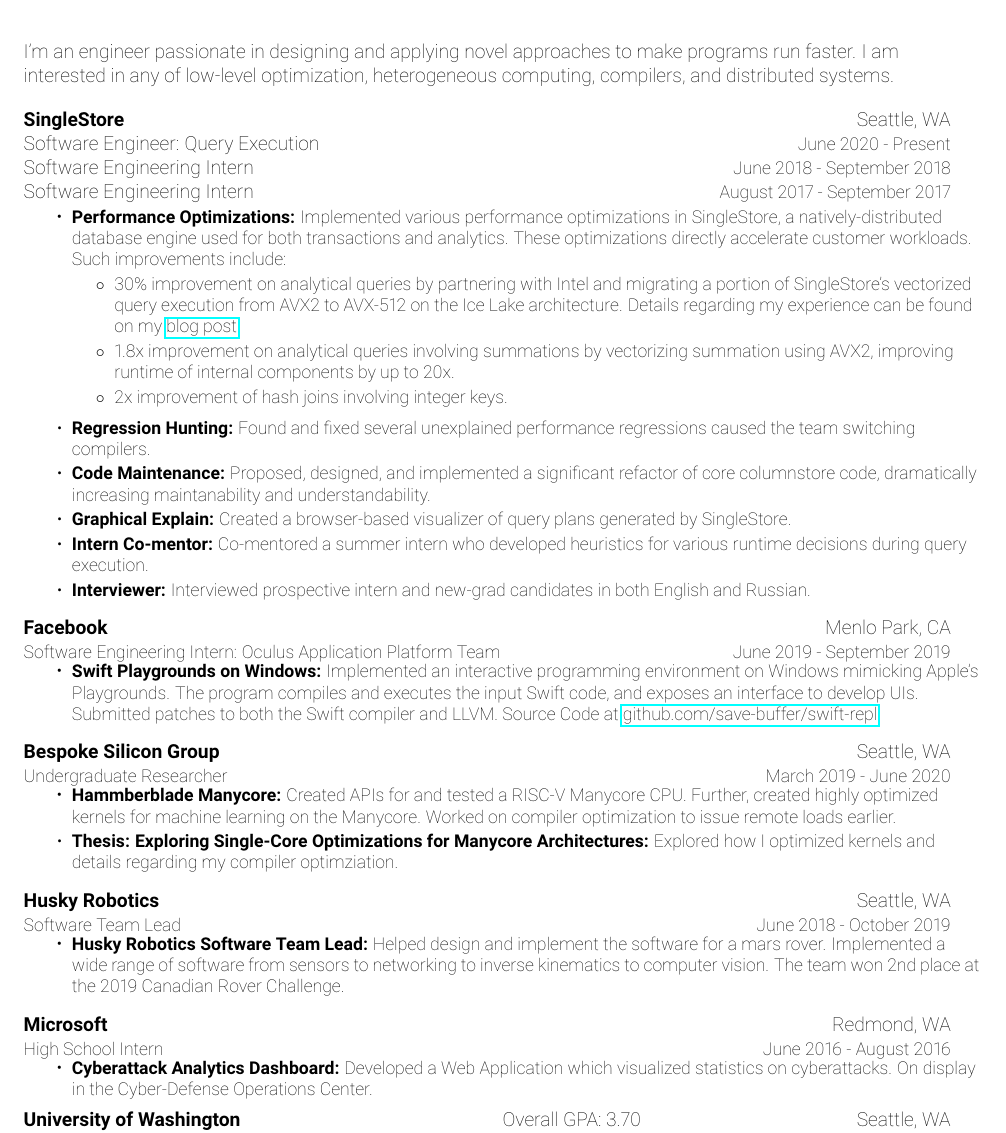
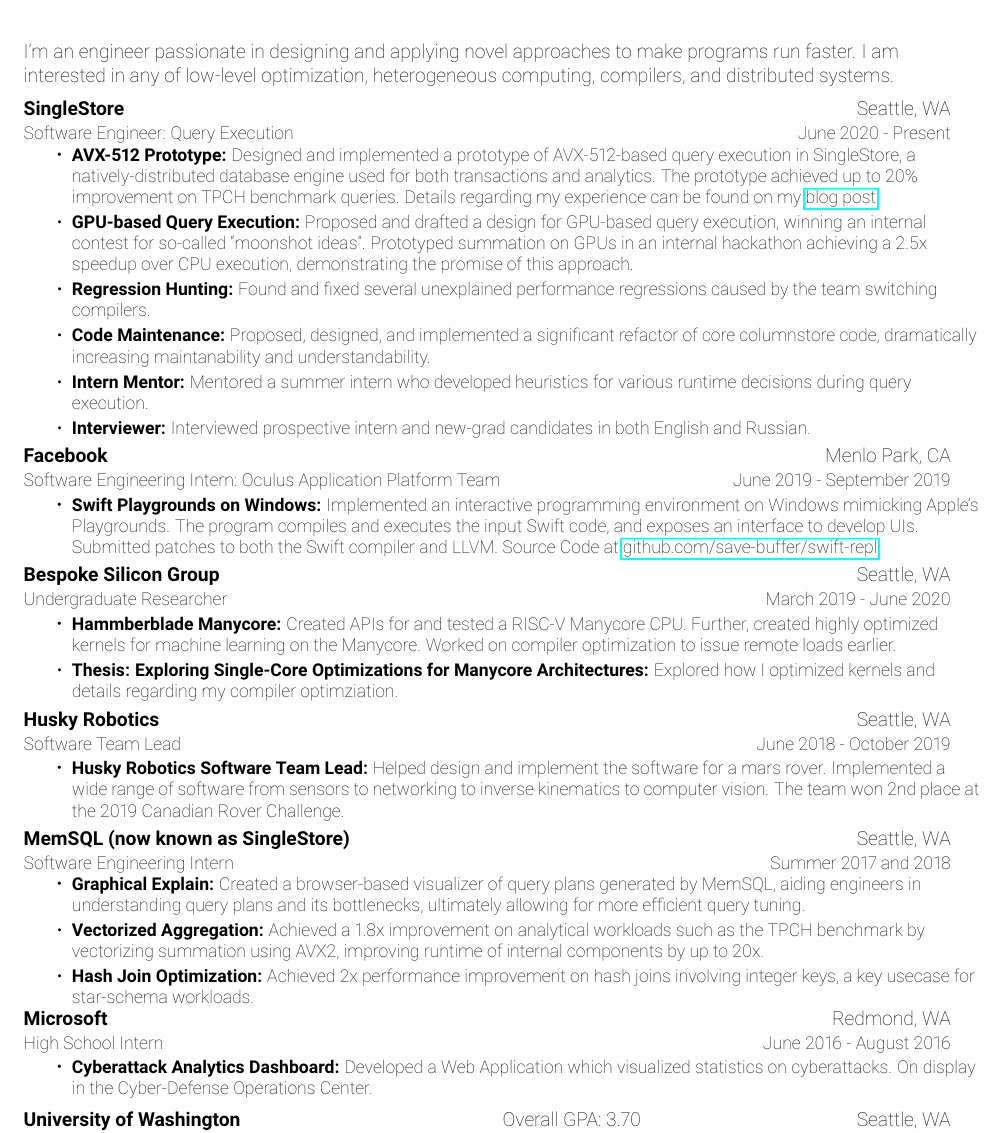
Before and after one commit to save-buffer/Resume, a LaTeX CV (Resume.tex): part of page 1 of 2, cut so that both start at the same text. Compiled offline with pdfLaTeX.

Commit message:
Group internships together

```diff
--- a/Resume.tex
+++ b/Resume.tex
@@ -58,7 +58,7 @@
 }
 
 \newcommand{\resumeSubheading}[4]{
-  \vspace{8pt}
+  \vspace{4pt}
   \begin{tabular*}{0.97\textwidth}{l@{\extracolsep{\fill}}r}
     \textbf{#1} & #2 \\
     {\small#3} & {\small #4} \\
@@ -71,7 +71,7 @@
 
 \newcommand{\resumeSubHeadingListStart}{}
 \newcommand{\resumeSubHeadingListEnd}{}
-\newcommand{\resumeItemListStart}{\vspace{0.5pt}\begin{itemize}}
+\newcommand{\resumeItemListStart}{\vspace{3pt}\begin{itemize}}
   \newcommand{\resumeItemListEnd}{\end{itemize}\vspace{-5pt}}
 
 \def\ci#1{\textcircled{\resizebox{.5em}{!}{#1}}}
@@ -110,44 +110,33 @@
 \fakesection{Experience}
 \resumeSubHeadingListStart
 
-\vspace{4pt}
-\vspace{8pt}
-\begin{tabular*}{0.97\textwidth}{l@{\extracolsep{\fill}}r}
-  \textbf{SingleStore} & Seattle, WA \\
-  {Software Engineer: Query Execution} & {\small June 2020 - Present} \\
-  {Software Engineering Intern} & {\small June 2018 - September 2018} \\
-  {Software Engineering Intern} & {\small August 2017 - September 2017} \\
-\end{tabular*}
+\vspace{2pt}
+\resumeSubheading{SingleStore}{Seattle, WA}
+{Software Engineer: Query Execution}{June 2020 - Present}
 \resumeItemListStart
-\resumeItem{Performance Optimizations}
-{Implemented various performance optimizations in SingleStore, a natively-distributed database
-  engine used for both transactions and analytics. These optimizations directly accelerate
-  customer workloads. Such improvements include:
-  \vspace{-5pt}
-  \begin{itemize}
-  \item 30\% improvement on analytical queries by partnering with Intel and
-    migrating a portion of SingleStore's vectorized query execution from AVX2 to AVX-512
-    on the Ice Lake architecture. Details regarding my experience can be found on my
-    \href{https://www.singlestore.com/blog/a-programmers-perspective/}{blog post}.
-  \item 1.8x improvement on analytical queries involving summations by vectorizing
-    summation using AVX2, improving runtime of internal components by up to 20x.
-  \item 2x improvement of hash joins involving integer keys.
-  \end{itemize}}
+\resumeItem{AVX-512 Prototype}
+{Designed and implemented a prototype of AVX-512-based query execution in SingleStore, a
+  natively-distributed database engine used for both transactions and analytics. The prototype
+  achieved up to 20\% improvement on TPCH benchmark queries. Details regarding my experience
+  can be found on my
+  \href{https://www.singlestore.com/blog/a-programmers-perspective/}{blog post}.}
+\resumeItem{GPU-based Query Execution}
+{Proposed and drafted a design for GPU-based query execution, winning an internal contest
+  for so-called ``moonshot ideas''. Prototyped summation on GPUs in an internal hackathon
+  achieving a 2.5x speedup over CPU execution, demonstrating the promise of this approach.}
 \resumeItem{Regression Hunting}
-{Found and fixed several unexplained performance regressions caused the team switching
+{Found and fixed several unexplained performance regressions caused by the team switching
   compilers.}
 \resumeItem{Code Maintenance}
 {Proposed, designed, and implemented a significant refactor of core columnstore code,
   dramatically increasing maintanability and understandability.}
-\resumeItem{Graphical Explain}
-{Created a browser-based visualizer of query plans generated by SingleStore.}
-\resumeItem{Intern Co-mentor}
-{Co-mentored a summer intern who developed heuristics for various runtime decisions during
+\resumeItem{Intern Mentor}
+{Mentored a summer intern who developed heuristics for various runtime decisions during
   query execution.}
 \resumeItem{Interviewer}
 {Interviewed prospective intern and new-grad candidates in both English and Russian.}
 \resumeItemListEnd
-\vspace{4pt}
+\vspace{2pt}
 \resumeSubheading
 {Facebook}{Menlo Park, CA}
 {Software Engineering Intern: Oculus Application Platform Team}{June 2019 - September 2019}
@@ -160,7 +149,7 @@
   and LLVM. Source Code at \href{https://www.github.com/save-buffer/swift-repl}
   {github.com/save-buffer/swift-repl}.}
 \resumeItemListEnd
-\vspace{4pt}
+\vspace{2pt}
 \resumeSubheading
 {Bespoke Silicon Group}{Seattle, WA}
 {Undergraduate Researcher}{March 2019 - June 2020}
@@ -173,7 +162,7 @@
 \resumeItem{Thesis: Exploring Single-Core Optimizations for Manycore Architectures}{Explored
   how I optimized kernels and details regarding my compiler optimziation.}
 \resumeItemListEnd
-\vspace{4pt}
+\vspace{2pt}
 \resumeSubheading
 {Husky Robotics}{Seattle, WA}
 {Software Team Lead}{June 2018 - October 2019}
@@ -184,7 +173,22 @@
   software from sensors to networking to inverse kinematics to computer vision.  The team
   won 2nd place at the 2019 Canadian Rover Challenge.}
 \resumeItemListEnd
-\vspace{4pt}
+\vspace{2pt}
+\resumeSubheading
+{MemSQL (now known as SingleStore)}{Seattle, WA}
+{Software Engineering Intern}{Summer 2017 and 2018}
+\resumeItemListStart
+\resumeItem{Graphical Explain}
+{Created a browser-based visualizer of query plans generated by MemSQL, aiding
+  engineers in understanding query plans and its bottlenecks, ultimately allowing for
+  more efficient query tuning.}
+\resumeItem{Vectorized Aggregation}
+{Achieved a 1.8x improvement on analytical workloads such as the TPCH benchmark by
+  vectorizing summation using AVX2, improving runtime of internal components by up to 20x.}
+\resumeItem{Hash Join Optimization}
+{Achieved 2x performance improvement on hash joins involving integer keys, a key usecase for
+star-schema workloads.}
+\resumeItemListEnd
 \resumeSubheading
 {Microsoft}{Redmond, WA}
 {High School Intern}{June 2016 - August 2016}
```
Also changed, not shown: Resume.pdf.
